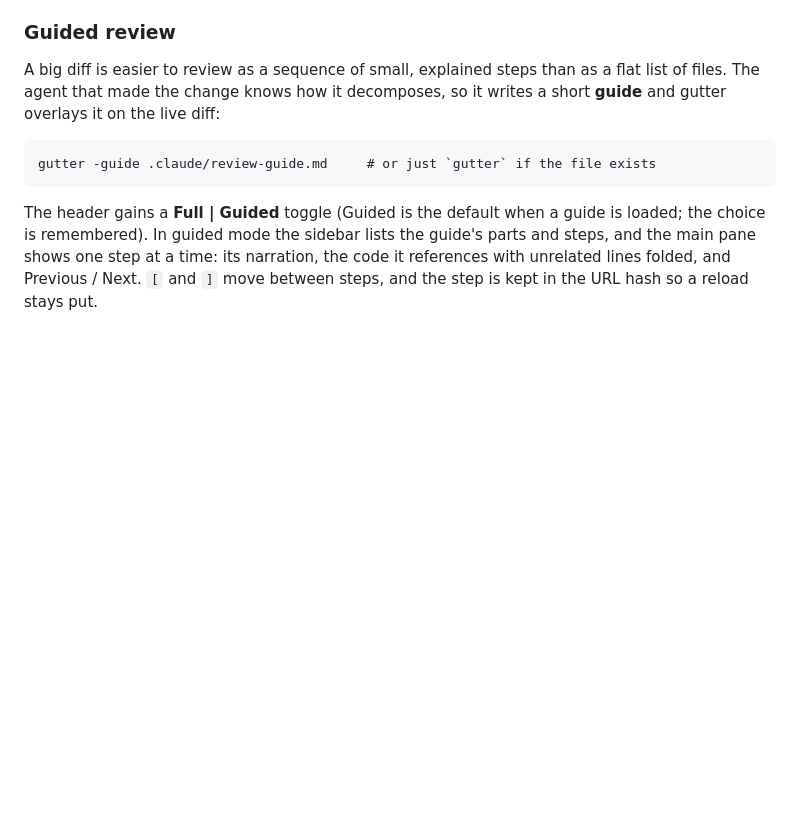
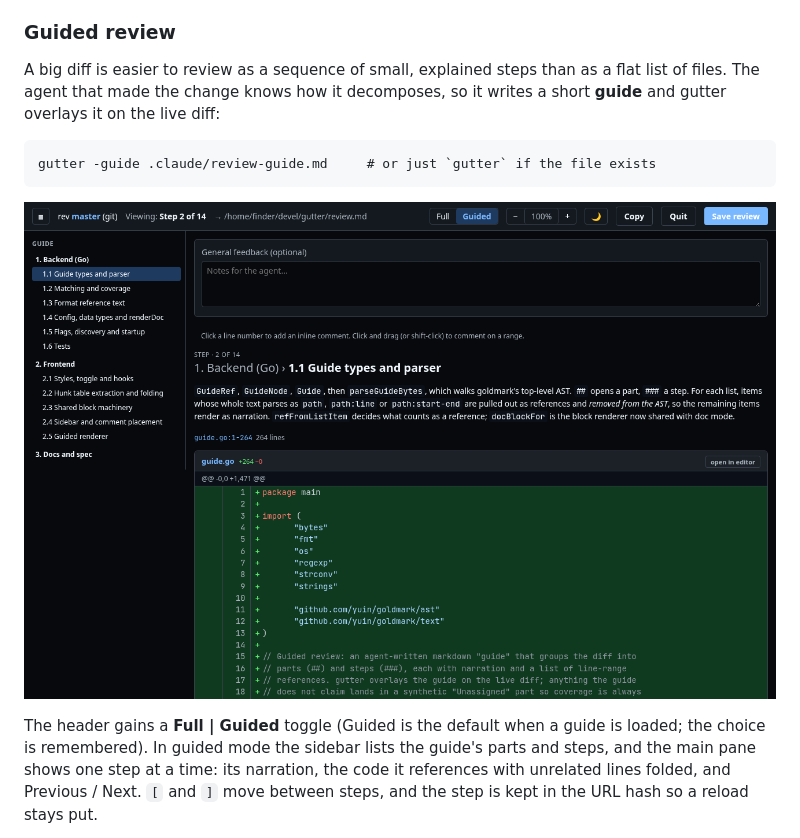
Before and after one commit to jself/gutter, a Markdown page: README.md, the part around the change. Drawn GitHub-style; pictures changed too: docs/screenshot-guided.png (added); blank space fills up the shorter version.

Commit message:
README: guided review screenshot
Co-Authored-By: Claude Fable 5.1 <noreply@anthropic.com>

````diff
--- a/README.md
+++ b/README.md
@@ -346,6 +346,8 @@ so it writes a short **guide** and gutter overlays it on the live diff:
 gutter -guide .claude/review-guide.md     # or just `gutter` if the file exists
 ```
 
+![gutter guided review: one step of a narrated walkthrough](docs/screenshot-guided.png)
+
 The header gains a **Full | Guided** toggle (Guided is the default when a
 guide is loaded; the choice is remembered). In guided mode the sidebar lists
 the guide's parts and steps, and the main pane shows one step at a time: its
````
